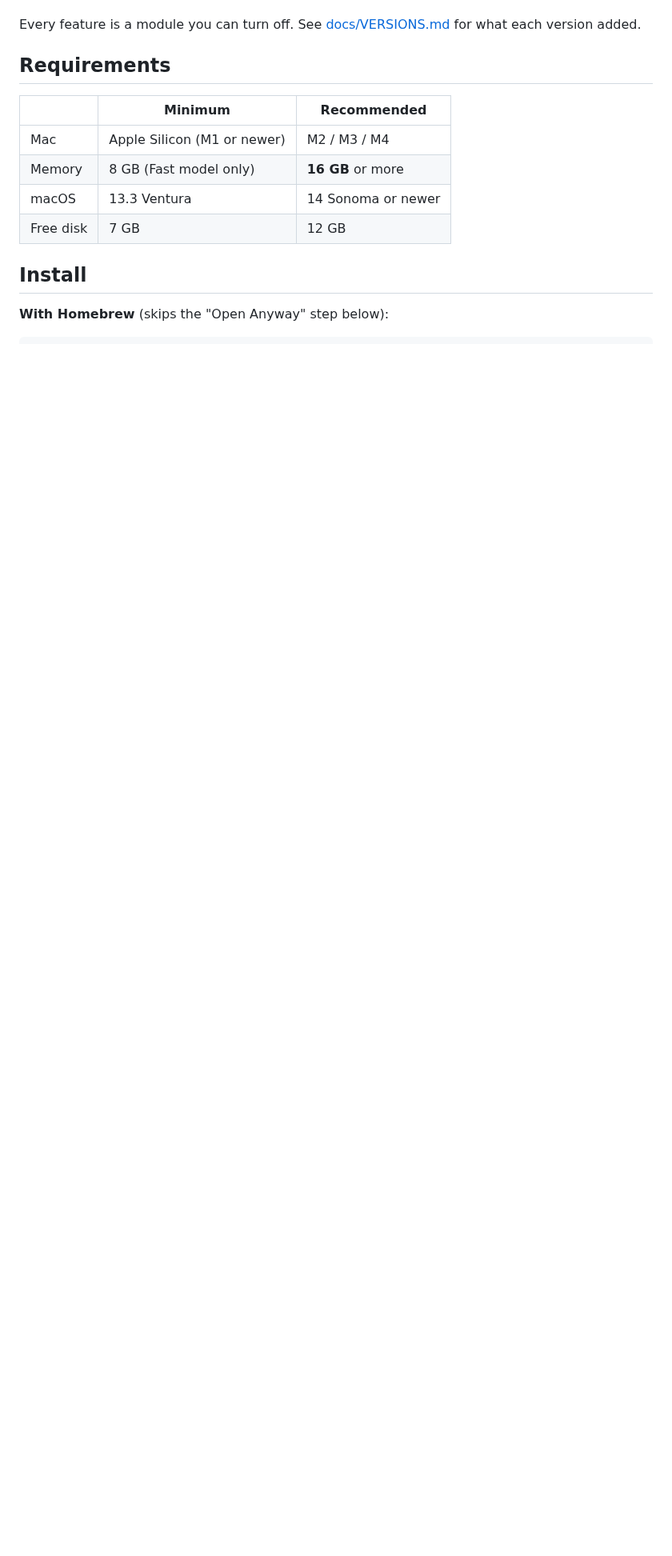
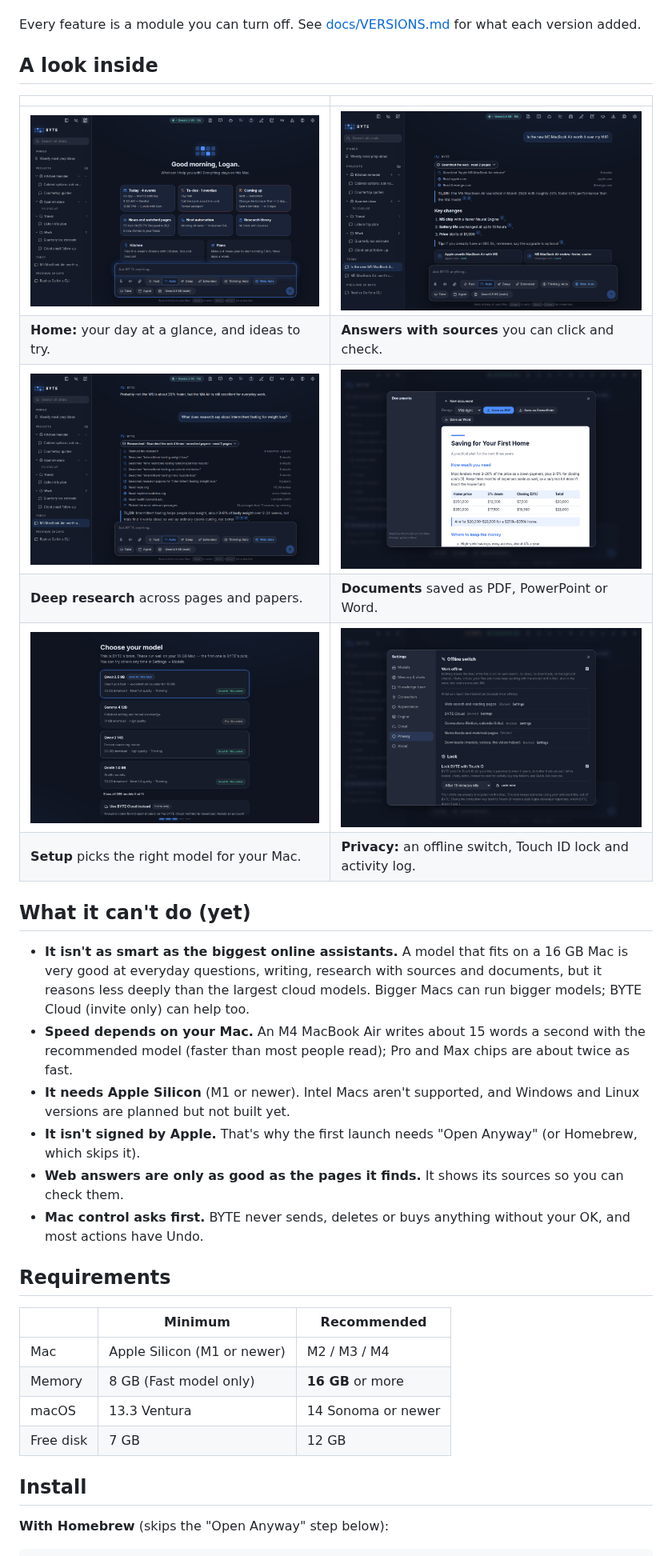
Before and after one commit to loganalexanderstarner-pixel/BYTE, a Markdown page: README.md, the part around the change. Shown at 80% size. GitHub-like rendering; pictures changed too: docs/images/chat-with-sources.png (added), docs/images/choose-model.png (added), docs/images/deep-research.png (added); blank space fills up the shorter version.

```diff
--- a/README.md
+++ b/README.md
@@ -23,6 +23,30 @@ No account. No subscription. Your conversations never leave your computer.</p>
 - **Optional BYTE Cloud** (invite only) for bigger models, with your Mac as the fallback.
 
 Every feature is a module you can turn off. See [docs/VERSIONS.md](docs/VERSIONS.md) for what each version added.
+
+## A look inside
+
+| | |
+|---|---|
+| ![The home screen: today's events, to-dos and ideas to try](docs/images/home.png) | ![An answer with web sources and numbered citations](docs/images/chat-with-sources.png) |
+| **Home:** your day at a glance, and ideas to try. | **Answers with sources** you can click and check. |
+| ![Deep research reading many pages and papers](docs/images/deep-research.png) | ![A finished document ready to save as PDF, PowerPoint or Word](docs/images/documents.png) |
+| **Deep research** across pages and papers. | **Documents** saved as PDF, PowerPoint or Word. |
+| ![The welcome guide recommending a model for this Mac](docs/images/choose-model.png) | ![Settings → Privacy with the offline switch and Touch ID lock](docs/images/privacy.png) |
+| **Setup** picks the right model for your Mac. | **Privacy:** an offline switch, Touch ID lock and activity log. |
+
+## What it can't do (yet)
+
+- **It isn't as smart as the biggest online assistants.** A model that fits on a 16 GB Mac is very good at
+  everyday questions, writing, research with sources and documents, but it reasons less deeply than the largest
+  cloud models. Bigger Macs can run bigger models; BYTE Cloud (invite only) can help too.
+- **Speed depends on your Mac.** An M4 MacBook Air writes about 15 words a second with the recommended model (faster than most people read);
+  Pro and Max chips are about twice as fast.
+- **It needs Apple Silicon** (M1 or newer). Intel Macs aren't supported, and Windows and Linux versions are planned
+  but not built yet.
+- **It isn't signed by Apple.** That's why the first launch needs "Open Anyway" (or Homebrew, which skips it).
+- **Web answers are only as good as the pages it finds.** It shows its sources so you can check them.
+- **Mac control asks first.** BYTE never sends, deletes or buys anything without your OK, and most actions have Undo.
 
 ## Requirements
 
```
Also changed, not shown: docs/WORKLOG.md (+11 -0 lines), 6 other files.
